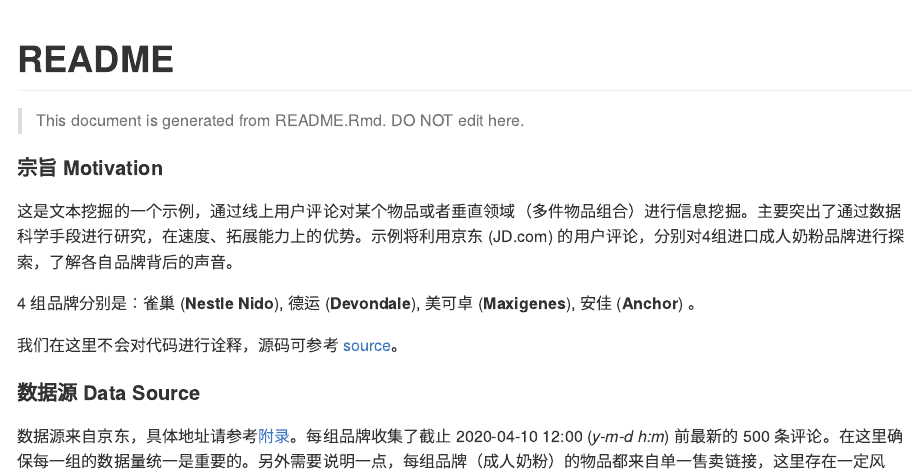
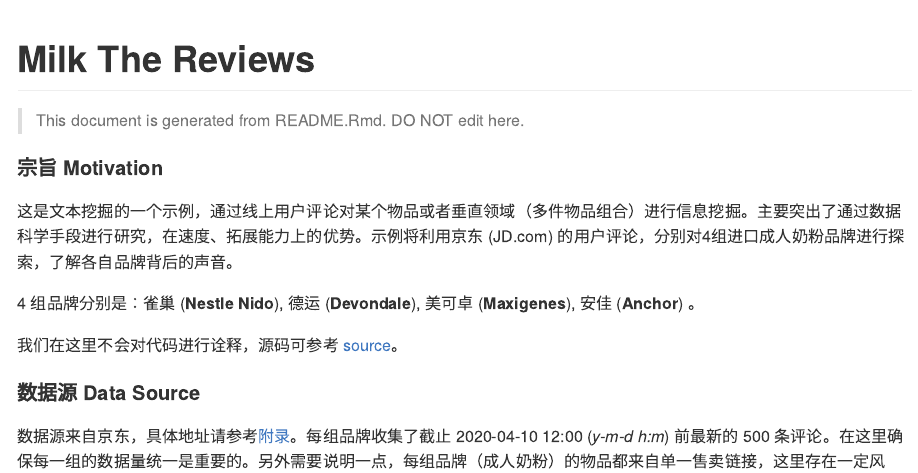
Before and after one commit to bj-sodas/milk-the-reviews, an R Markdown document (README.Rmd): the page in a window 1100 px wide, from its top. The pictures show the output file README.md that the author committed with the source, drawn offline in the style of GitHub.

Commit message:
Fixed title

```diff
--- a/README.Rmd
+++ b/README.Rmd
@@ -1,5 +1,5 @@
 ---
-title: "README"
+title: "Milk The Reviews"
 output: github_document
 editor_options:
   chunk_output_type: console
```
Also changed, not shown: README.md.
